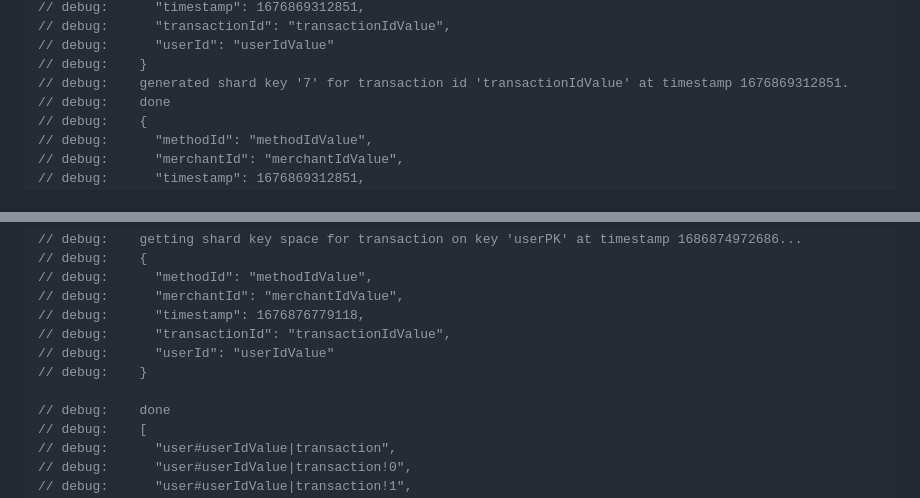
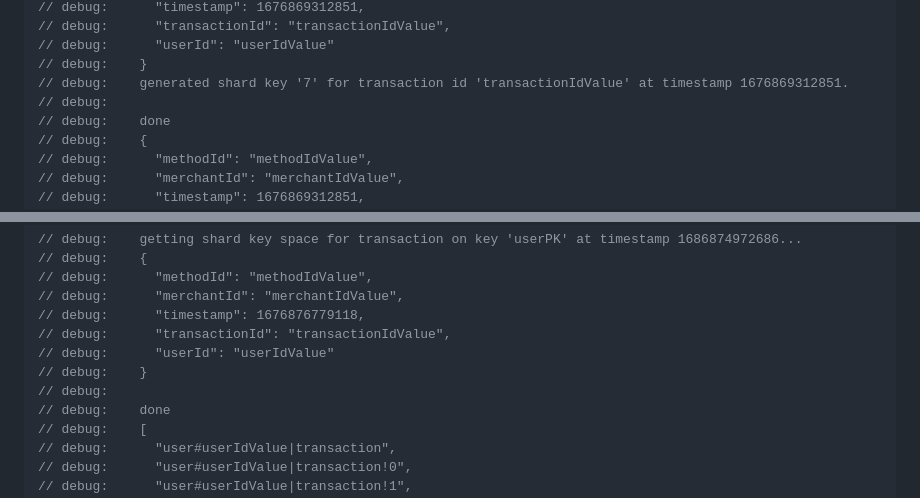
Before and after one commit to karmaniverous/entity-manager, a Markdown page: README.md, 2 parts joined by grey strips. Drawn GitHub-style.

```diff
--- a/README.md
+++ b/README.md
@@ -151,6 +151,7 @@ entityManager.addKeys(transaction);
 // debug:      "userId": "userIdValue"
 // debug:    }
 // debug:    generated shard key '7' for transaction id 'transactionIdValue' at timestamp 1676869312851.
+// debug:
 // debug:    done
 // debug:    {
 // debug:      "methodId": "methodIdValue",
@@ -180,7 +181,7 @@ entityManager.getKeySpace('transaction', transaction, 'userPK', 1686874972686);
 // debug:      "transactionId": "transactionIdValue",
 // debug:      "userId": "userIdValue"
 // debug:    }
-
+// debug:
 // debug:    done
 // debug:    [
 // debug:      "user#userIdValue|transaction",
```
Also changed, not shown: doc/1-main.md (+2 -1 lines).
